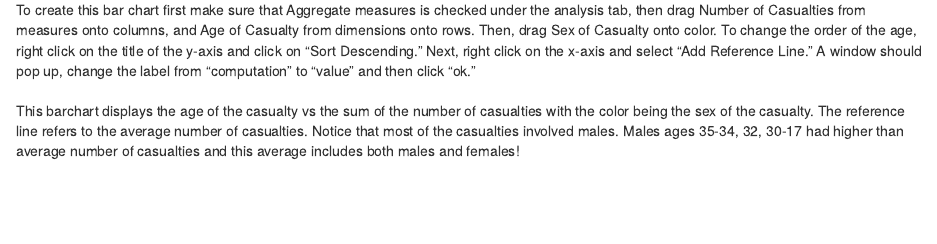
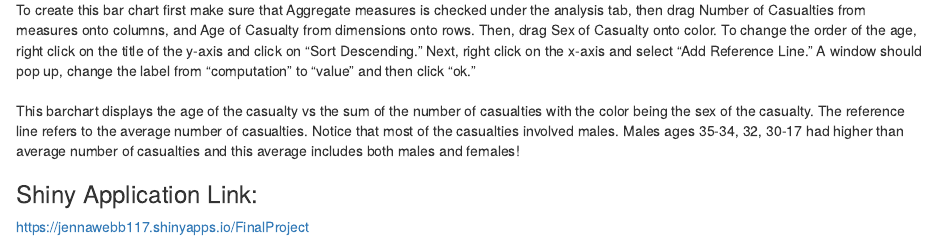
Before and after one commit to jennawebb117/DV_FinalProject, an R Markdown document (00 Doc/Leeds_accidents.Rmd): the page in a window 1100 px wide, from 8560 px down before the commit and from 7950 px down after it, so that both start at the same text. The pictures show the output file 00 Doc/Leeds_accidents.html that the author committed with the source, opened offline.

Commit message:
Application, Rmd, and update ui

```diff
--- a/00 Doc/Leeds_accidents.Rmd
+++ b/00 Doc/Leeds_accidents.Rmd
@@ -66,3 +66,6 @@ This barchart displays the age of the casualty vs the sum of the number of casua
 To create this bar chart first make sure that Aggregate measures is checked under the analysis tab, then drag Number of Casualties from measures onto columns, and Age of Casualty from dimensions onto rows. Then, drag Sex of Casualty onto color. To change the order of the age, right click on the title of the y-axis and click on “Sort Descending.” Next, right click on the x-axis and select “Add Reference Line.” A window should pop up, change the label from “computation” to “value” and then click “ok.”
 <br>
 This barchart displays the age of the casualty vs the sum of the number of casualties with the color being the sex of the casualty. The reference line refers to the average number of casualties. Notice that most of the casualties involved males. Males ages 35-34, 32, 30-17 had higher than average number of casualties and this average includes both males and females!
+
+<h3>Shiny Application Link:</h3>
+https://jennawebb117.shinyapps.io/FinalProject
```
Also changed, not shown: 03 Shiny/all/ui.R (+1 -1 lines), 00 Doc/Leeds_accidents.html, 1 other file.
